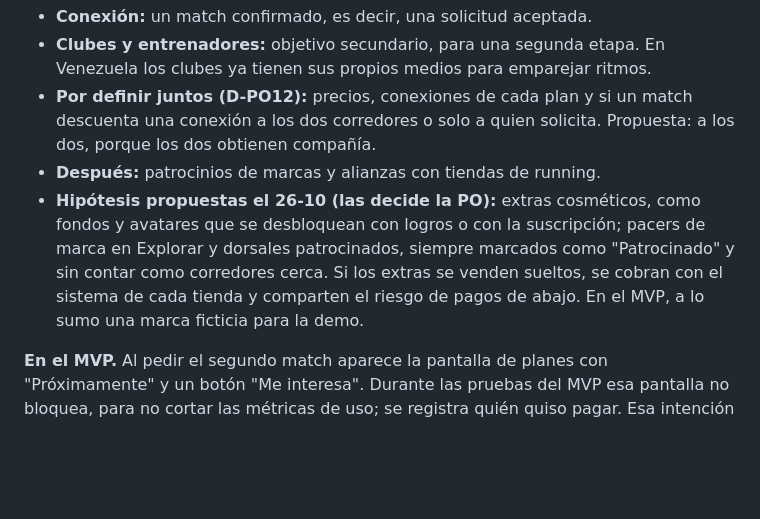
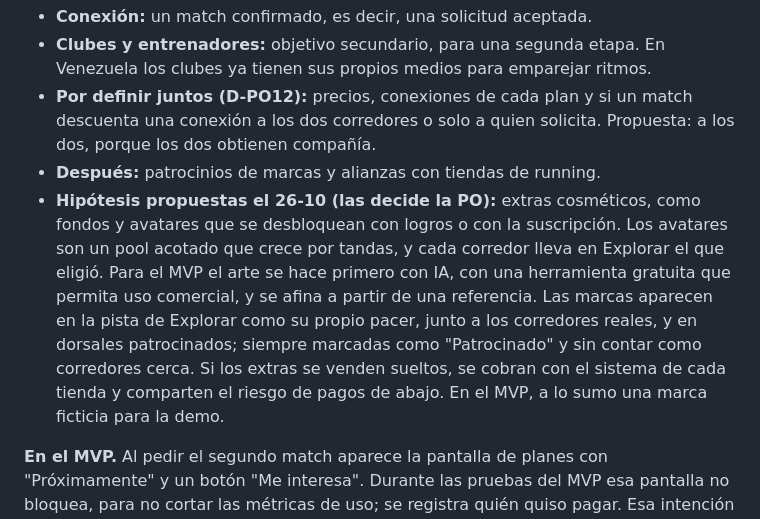
Before and after one commit to maec2204/pacer-match, a Markdown page: docs/proyecto/vision.md, the part around the change. Rendered like a GitHub page; blank space fills up the shorter version.

Commit message:
docs: avatares en pool acotado, arte IA primero y pacers de marca
Co-Authored-By: Claude Opus 5.5 <noreply@anthropic.com>
Claude-Session: https://claude.ai/code/session_019byFju6yFztJVFfXgS13L3

```diff
--- a/docs/proyecto/vision.md
+++ b/docs/proyecto/vision.md
@@ -138,7 +138,7 @@ flowchart LR
 - **Clubes y entrenadores:** objetivo secundario, para una segunda etapa. En Venezuela los clubes ya tienen sus propios medios para emparejar ritmos.
 - **Por definir juntos (D-PO12):** precios, conexiones de cada plan y si un match descuenta una conexión a los dos corredores o solo a quien solicita. Propuesta: a los dos, porque los dos obtienen compañía.
 - **Después:** patrocinios de marcas y alianzas con tiendas de running.
-- **Hipótesis propuestas el 26-10 (las decide la PO):** extras cosméticos, como fondos y avatares que se desbloquean con logros o con la suscripción; pacers de marca en Explorar y dorsales patrocinados, siempre marcados como "Patrocinado" y sin contar como corredores cerca. Si los extras se venden sueltos, se cobran con el sistema de cada tienda y comparten el riesgo de pagos de abajo. En el MVP, a lo sumo una marca ficticia para la demo.
+- **Hipótesis propuestas el 26-10 (las decide la PO):** extras cosméticos, como fondos y avatares que se desbloquean con logros o con la suscripción. Los avatares son un pool acotado que crece por tandas, y cada corredor lleva en Explorar el que eligió. Para el MVP el arte se hace primero con IA, con una herramienta gratuita que permita uso comercial, y se afina a partir de una referencia. Las marcas aparecen en la pista de Explorar como su propio pacer, junto a los corredores reales, y en dorsales patrocinados; siempre marcadas como "Patrocinado" y sin contar como corredores cerca. Si los extras se venden sueltos, se cobran con el sistema de cada tienda y comparten el riesgo de pagos de abajo. En el MVP, a lo sumo una marca ficticia para la demo.
 
 **En el MVP.** Al pedir el segundo match aparece la pantalla de planes con "Próximamente" y un botón "Me interesa". Durante las pruebas del MVP esa pantalla no bloquea, para no cortar las métricas de uso; se registra quién quiso pagar. Esa intención de pago es una de las métricas para los inversionistas (sección 11).
 
```
